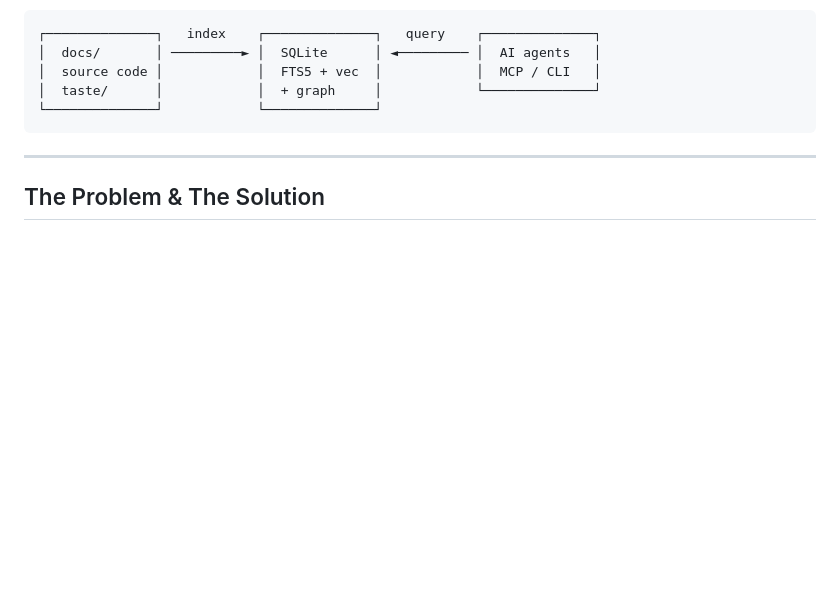
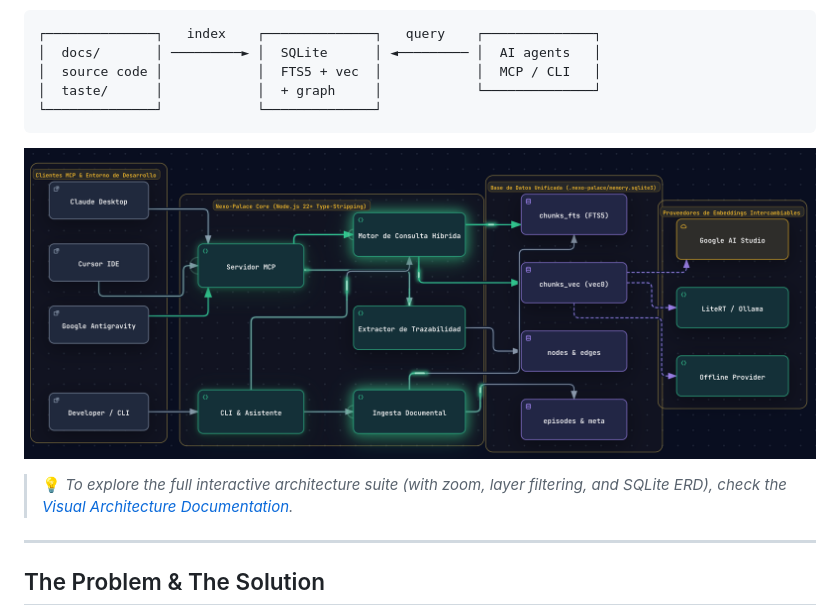
Before and after one commit to JonyDevProjects/nexo-palace, a Markdown page: README.en.md, the part around the change. GitHub-like rendering; pictures changed too: docs/assets/architecture.png (added); blank space fills up the shorter version.

````diff
--- a/README.en.md
+++ b/README.en.md
@@ -18,6 +18,12 @@ Everything is local: stored in a single SQLite file, with zero mandatory cloud d
 │  taste/      │            │  + graph     │            └──────────────┘
 └──────────────┘            └──────────────┘
 ```
+
+<p align="center">
+  <img src="docs/assets/architecture.png" alt="Nexo-Palace System Architecture" width="100%" />
+</p>
+
+> 💡 *To explore the full interactive architecture suite (with zoom, layer filtering, and SQLite ERD), check the [Visual Architecture Documentation](docs/architecture/README.md).*
 
 ---
 
````
Also changed, not shown: README.md (+6 -7 lines), docs/architecture/README.md (+4 -0 lines).
